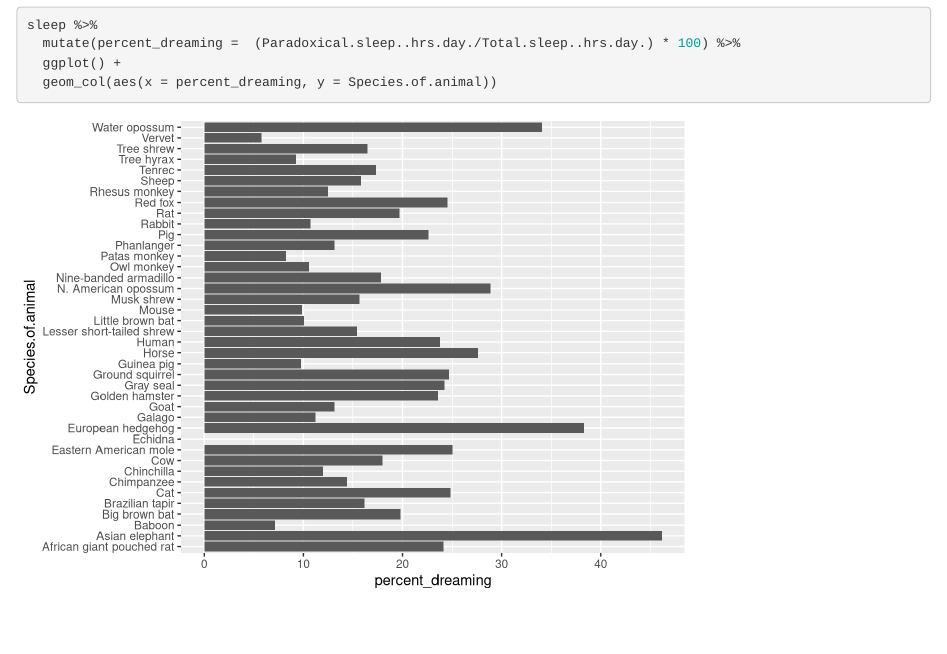
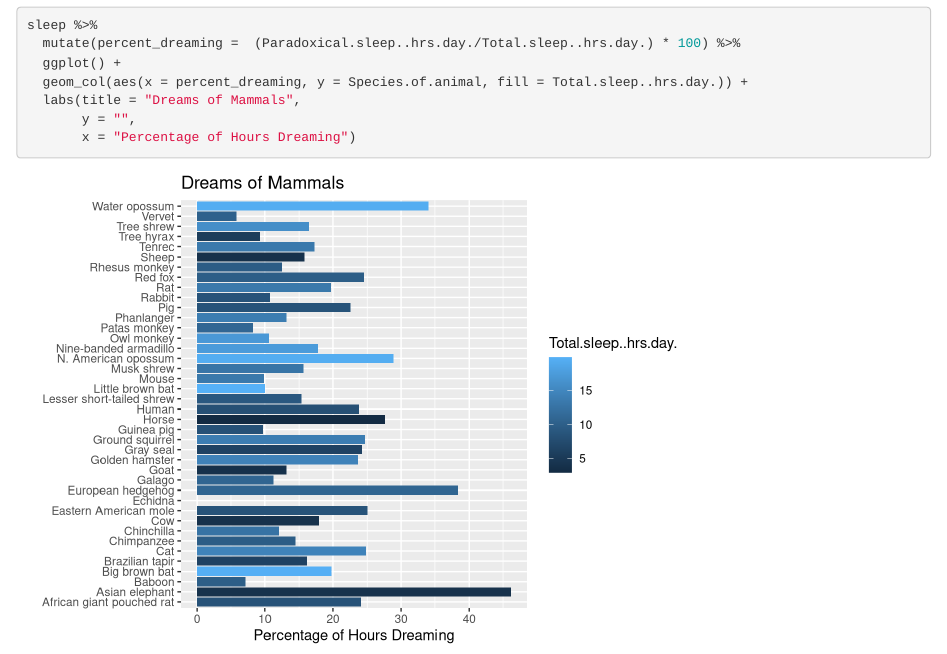
Before and after one commit to pippagallagher/final_project, an R Markdown document (finalprojectgraphs.Rmd): the page in a window 1100 px wide, from 6940 px down. Rendered offline with R 4.5, knitr and Pandoc, with nearby package versions; code that draws random numbers runs with fixed seeds of ours; some code elsewhere in the file could not run offline.

Commit message:
Adding Details

````diff
--- a/finalprojectgraphs.Rmd
+++ b/finalprojectgraphs.Rmd
@@ -111,6 +111,9 @@ sleep %>%
 sleep %>%
   mutate(percent_dreaming =  (Paradoxical.sleep..hrs.day./Total.sleep..hrs.day.) * 100) %>%
   ggplot() +
-  geom_col(aes(x = percent_dreaming, y = Species.of.animal))
+  geom_col(aes(x = percent_dreaming, y = Species.of.animal, fill = Total.sleep..hrs.day.)) +
+  labs(title = "Dreams of Mammals",
+       y = "",
+       x = "Percentage of Hours Dreaming")
 
 ```
````
